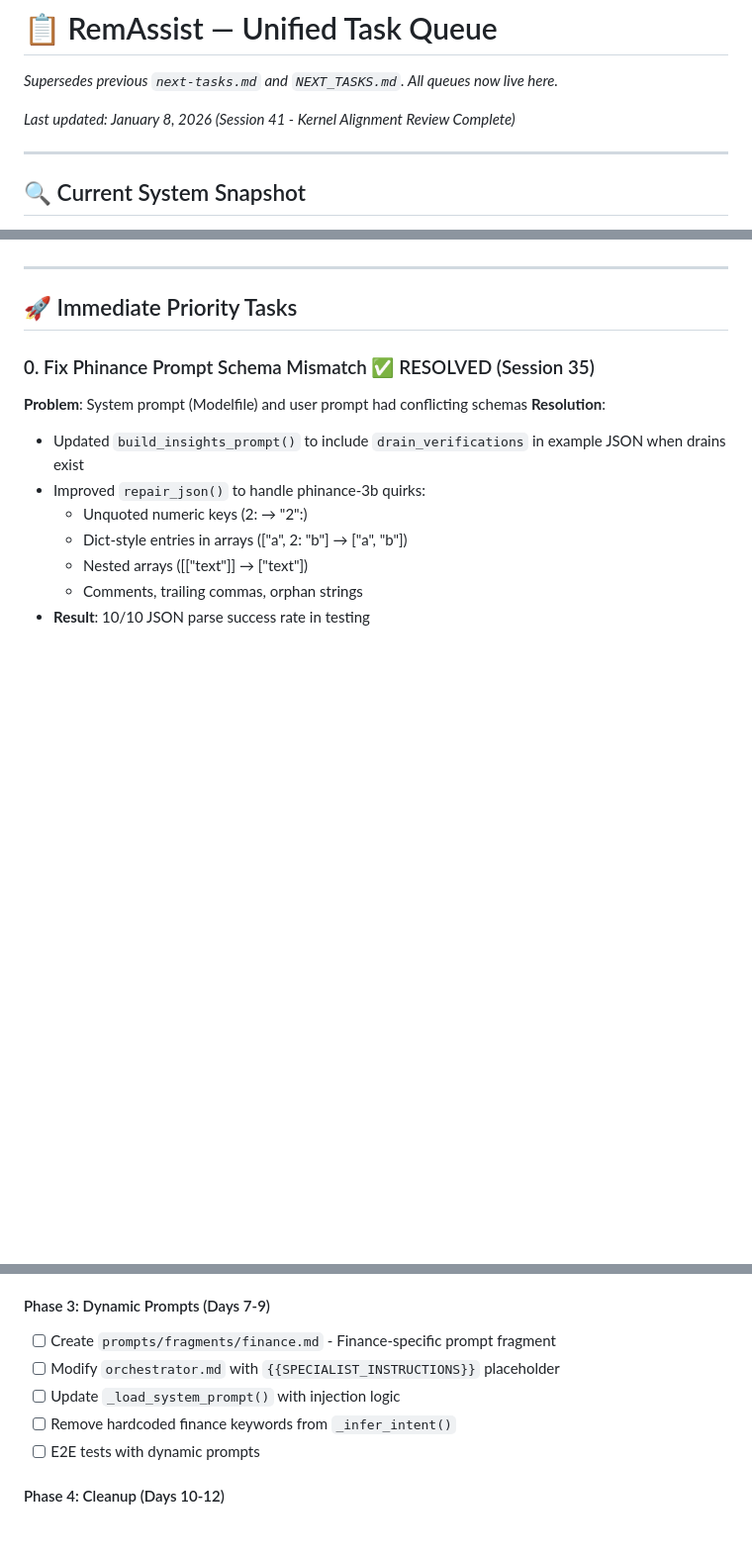
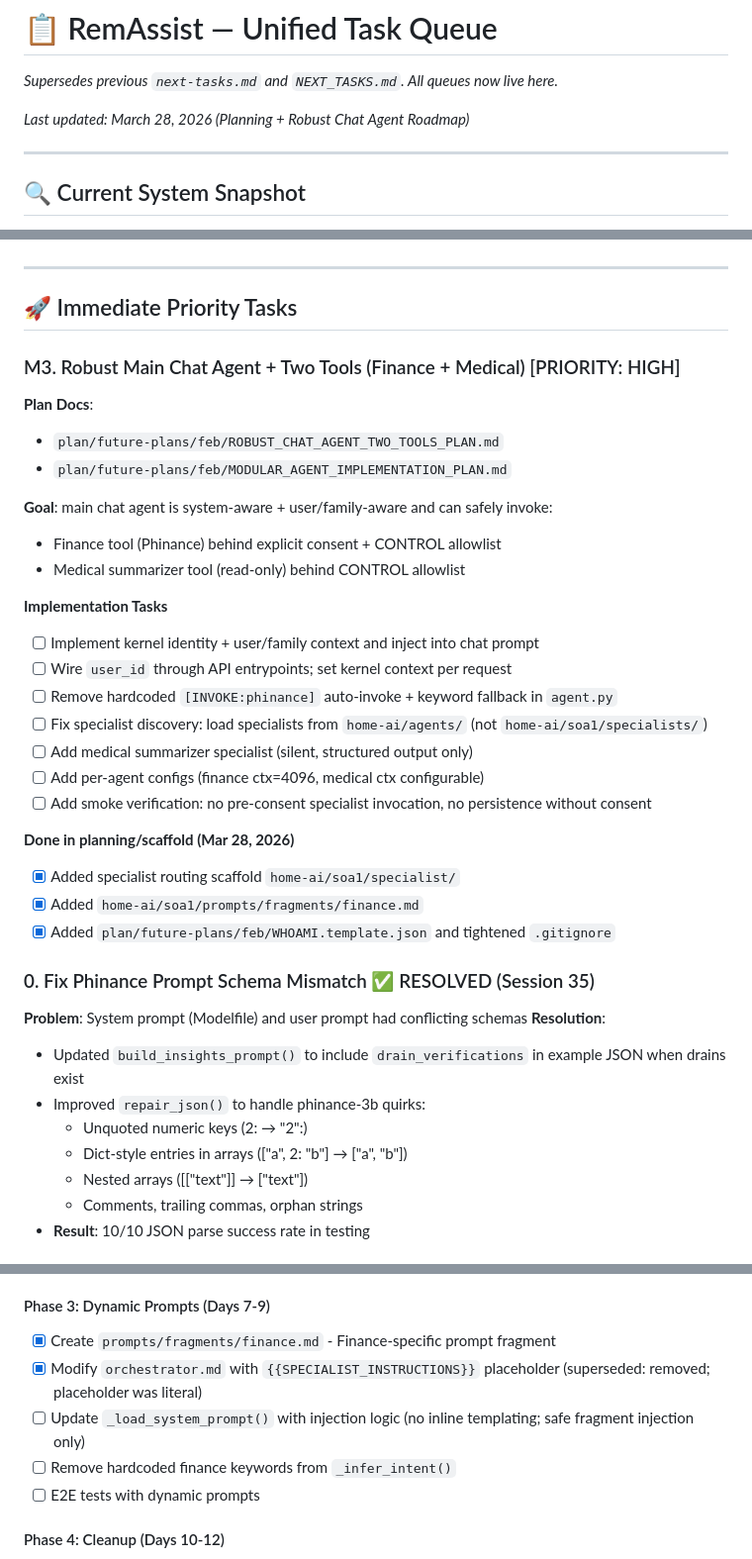
Before and after one commit to harryneopotter/home-ai-soa, a Markdown page: RemAssist/NEXT_TASKS.md, 3 parts joined by grey strips. Shown at 99% size. Rendered like a GitHub page; blank space fills up the shorter version.

```diff
--- a/RemAssist/NEXT_TASKS.md
+++ b/RemAssist/NEXT_TASKS.md
@@ -1,7 +1,7 @@
 # 📋 RemAssist — Unified Task Queue
 *Supersedes previous `next-tasks.md` and `NEXT_TASKS.md`. All queues now live here.*
 
-_Last updated: January 8, 2026 (Session 41 - Kernel Alignment Review Complete)_
+_Last updated: March 28, 2026 (Planning + Robust Chat Agent Roadmap)_
 
 ---
 
@@ -27,6 +27,29 @@ _Last updated: January 8, 2026 (Session 41 - Kernel Alignment Review Complete)_
 ---
 
 ## 🚀 Immediate Priority Tasks
+
+### M3. Robust Main Chat Agent + Two Tools (Finance + Medical) [PRIORITY: HIGH]
+**Plan Docs**:
+- `plan/future-plans/feb/ROBUST_CHAT_AGENT_TWO_TOOLS_PLAN.md`
+- `plan/future-plans/feb/MODULAR_AGENT_IMPLEMENTATION_PLAN.md`
+
+**Goal**: main chat agent is system-aware + user/family-aware and can safely invoke:
+- Finance tool (Phinance) behind explicit consent + CONTROL allowlist
+- Medical summarizer tool (read-only) behind CONTROL allowlist
+
+**Implementation Tasks**
+- [ ] Implement kernel identity + user/family context and inject into chat prompt
+- [ ] Wire `user_id` through API entrypoints; set kernel context per request
+- [ ] Remove hardcoded `[INVOKE:phinance]` auto-invoke + keyword fallback in `agent.py`
+- [ ] Fix specialist discovery: load specialists from `home-ai/agents/` (not `home-ai/soa1/specialists/`)
+- [ ] Add medical summarizer specialist (silent, structured output only)
+- [ ] Add per-agent configs (finance ctx=4096, medical ctx configurable)
+- [ ] Add smoke verification: no pre-consent specialist invocation, no persistence without consent
+
+**Done in planning/scaffold (Mar 28, 2026)**
+- [x] Added specialist routing scaffold `home-ai/soa1/specialist/`
+- [x] Added `home-ai/soa1/prompts/fragments/finance.md`
+- [x] Added `plan/future-plans/feb/WHOAMI.template.json` and tightened `.gitignore`
 
 ### 0. Fix Phinance Prompt Schema Mismatch ✅ RESOLVED (Session 35)
 **Problem**: System prompt (Modelfile) and user prompt had conflicting schemas
@@ -157,9 +180,9 @@ Phinance (generate) → NemoAgent (validate) → if fail → Phinance retry with
 - [ ] Integration tests for router + consent flow
 
 #### Phase 3: Dynamic Prompts (Days 7-9)
-- [ ] Create `prompts/fragments/finance.md` - Finance-specific prompt fragment
-- [ ] Modify `orchestrator.md` with `{{SPECIALIST_INSTRUCTIONS}}` placeholder
-- [ ] Update `_load_system_prompt()` with injection logic
+- [x] Create `prompts/fragments/finance.md` - Finance-specific prompt fragment
+- [x] Modify `orchestrator.md` with `{{SPECIALIST_INSTRUCTIONS}}` placeholder (superseded: removed; placeholder was literal)
+- [ ] Update `_load_system_prompt()` with injection logic (no inline templating; safe fragment injection only)
 - [ ] Remove hardcoded finance keywords from `_infer_intent()`
 - [ ] E2E tests with dynamic prompts
 
```
Also changed, not shown: RemAssist/History.md (+28 -0 lines), 1 other file.
